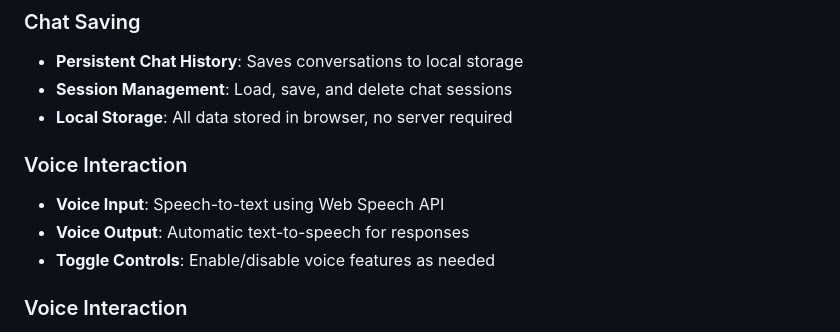
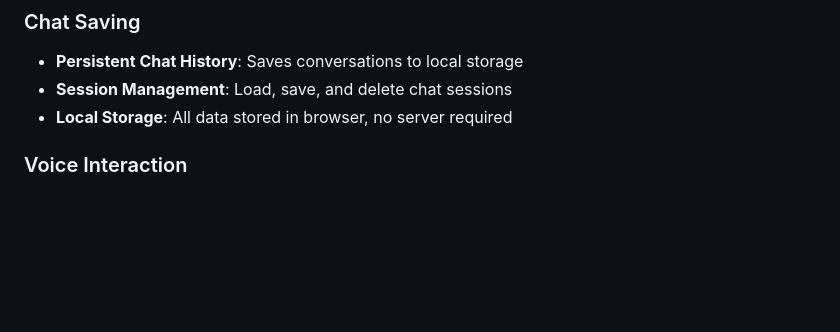
Before and after one commit to mrudduni/feynman_twin_chatbot, a Markdown page: README.md, the part around the change. GitHub-like rendering; blank space fills up the shorter version.

```diff
--- a/README.md
+++ b/README.md
@@ -25,11 +25,6 @@ An AI-powered digital twin of Richard Feynman that combines RAG (Retrieval-Augme
 - **Persistent Chat History**: Saves conversations to local storage
 - **Session Management**: Load, save, and delete chat sessions
 - **Local Storage**: All data stored in browser, no server required
-
-### Voice Interaction
-- **Voice Input**: Speech-to-text using Web Speech API
-- **Voice Output**: Automatic text-to-speech for responses
-- **Toggle Controls**: Enable/disable voice features as needed
 
 ### Voice Interaction
 - **Voice Input**: Speech-to-text using Web Speech API
```
